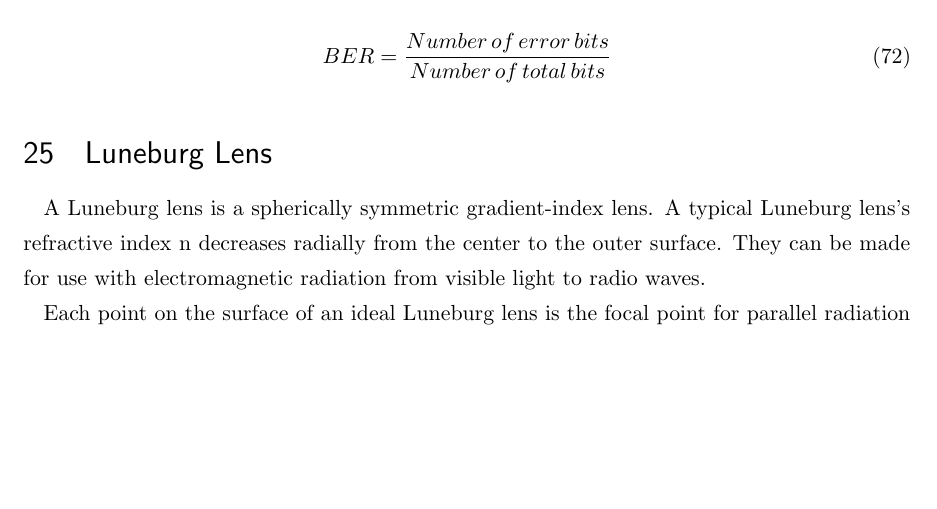
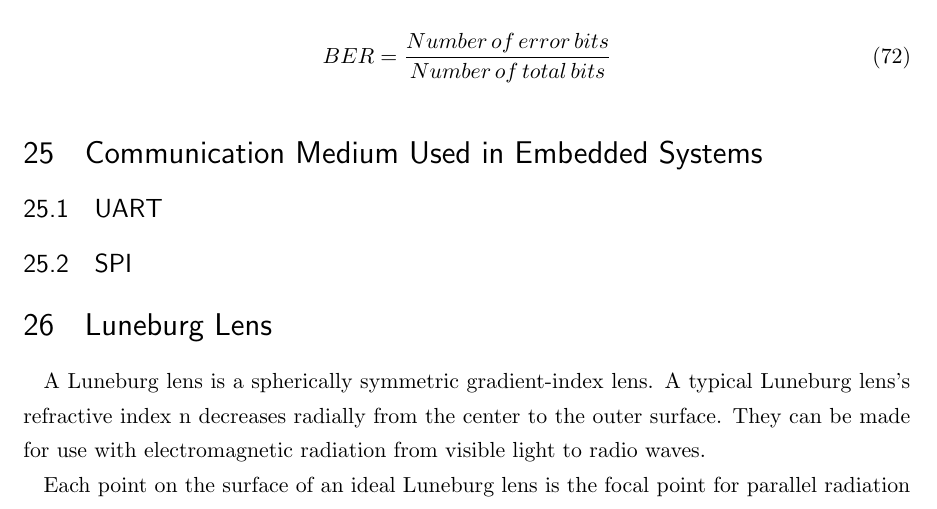
Before and after one commit to greenteabiscuit/lab-papers, a LaTeX thesis (english-ver/english-thesis.tex): part of page 24 of 26 before the commit and part of page 24 of 27 after it, cut so that both start at the same text, the shorter picture padded with empty space. Compiled offline with pLaTeX and dvipdfmx.

Commit message:
add some todo comments

```diff
--- a/english-ver/english-thesis.tex
+++ b/english-ver/english-thesis.tex
@@ -1238,6 +1240,16 @@ calculate the bit error rate. Bit error rate can be calculated as follows:
   BER = \frac{Number\, of\, error\, bits}{Number\, of\, total\, bits}
 \end{equation}
 
+\section{Communication Medium Used in Embedded Systems}
+
+\subsection{UART}
+
+
+
+\subsection{SPI}
+
+
+
 \section{Luneburg Lens}
 
 % refractive index = 屈折率
```
Also changed, not shown: english-ver/english-thesis.tex (2 more changed lines).
